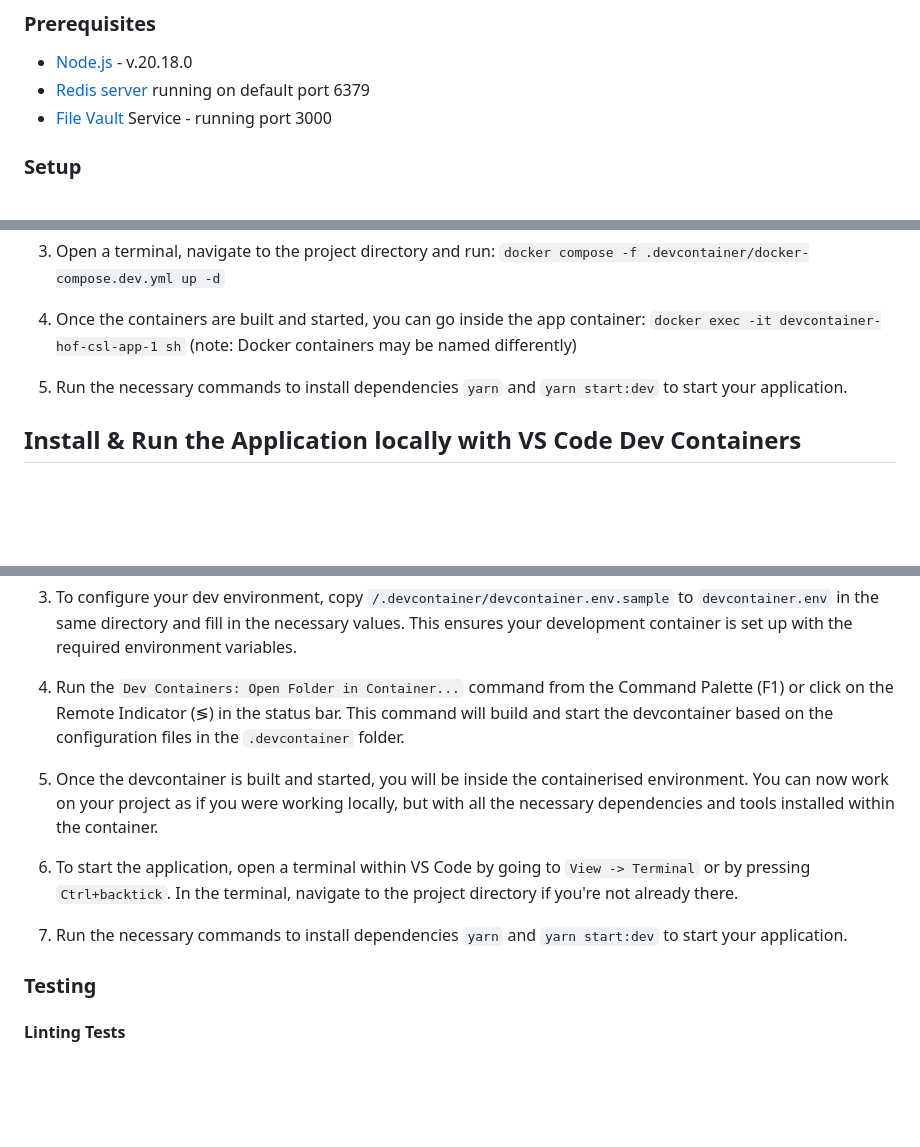
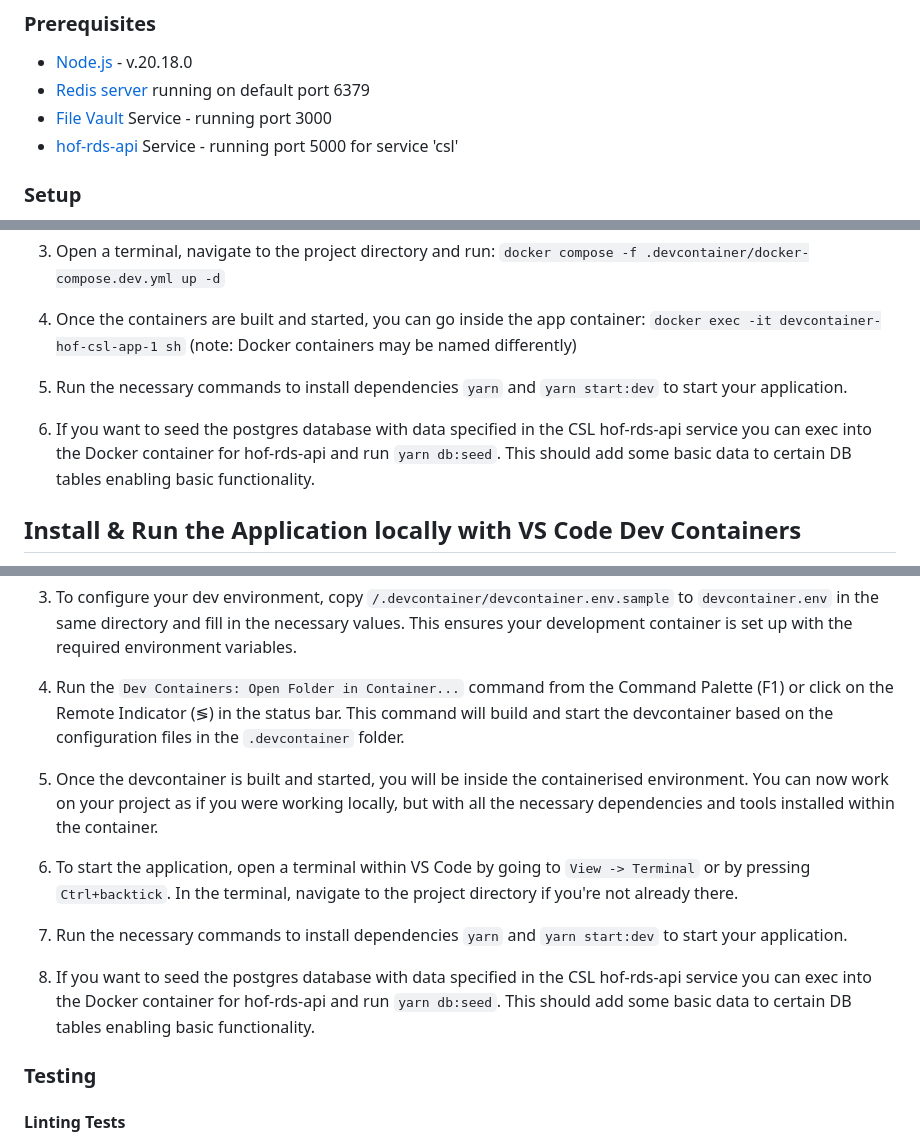
Before and after one commit to UKHomeOffice/controlled-substance-licence, a Markdown page: README.md, 3 parts joined by grey strips. Drawn GitHub-style; blank space fills up the shorter version.

Commit message:
CSL-131 Update README with info on hof-rds-api

```diff
--- a/README.md
+++ b/README.md
@@ -26,6 +26,7 @@ Controlled Substance Licence (CSL) allows the public to register and apply for a
 - [Node.js](https://nodejs.org/en/) - v.20.18.0
 - [Redis server](http://redis.io/download) running on default port 6379
 - [File Vault](https://github.com/UKHomeOffice/file-vault) Service - running port 3000
+- [hof-rds-api](https://github.com/UKHomeOffice/hof-rds-api) Service - running port 5000 for service 'csl'
 
 ### Setup
 
@@ -54,6 +55,8 @@ By following these steps, you should be able to install and run your application
 
 5. Run the necessary commands to install dependencies `yarn` and `yarn start:dev` to start your application.
 
+6. If you want to seed the postgres database with data specified in the CSL hof-rds-api service you can exec into the Docker container for hof-rds-api and run `yarn db:seed`. This should add some basic data to certain DB tables enabling basic functionality.
+
 ## Install & Run the Application locally with VS Code Dev Containers
 
 Alternatively, if you are using [Visual Studio Code](https://code.visualstudio.com/) (VS Code), you can run the application with a [VS Code Dev Containers](https://code.visualstudio.com/docs/devcontainers/containers).
@@ -76,11 +79,13 @@ By following these steps, you should be able to run your application using a dev
 
 4. Run the `Dev Containers: Open Folder in Container...` command from the Command Palette (F1) or click on the Remote Indicator (≶) in the status bar. This command will build and start the devcontainer based on the configuration files in the `.devcontainer` folder.
 
-7. Once the devcontainer is built and started, you will be inside the containerised environment. You can now work on your project as if you were working locally, but with all the necessary dependencies and tools installed within the container.
+5. Once the devcontainer is built and started, you will be inside the containerised environment. You can now work on your project as if you were working locally, but with all the necessary dependencies and tools installed within the container.
 
-8. To start the application, open a terminal within VS Code by going to `View -> Terminal` or by pressing `Ctrl+backtick`. In the terminal, navigate to the project directory if you're not already there.
+6. To start the application, open a terminal within VS Code by going to `View -> Terminal` or by pressing `Ctrl+backtick`. In the terminal, navigate to the project directory if you're not already there.
 
-9. Run the necessary commands to install dependencies `yarn` and `yarn start:dev` to start your application.
+7. Run the necessary commands to install dependencies `yarn` and `yarn start:dev` to start your application.
+
+8. If you want to seed the postgres database with data specified in the CSL hof-rds-api service you can exec into the Docker container for hof-rds-api and run `yarn db:seed`. This should add some basic data to certain DB tables enabling basic functionality.
 
 ### Testing
 
```
